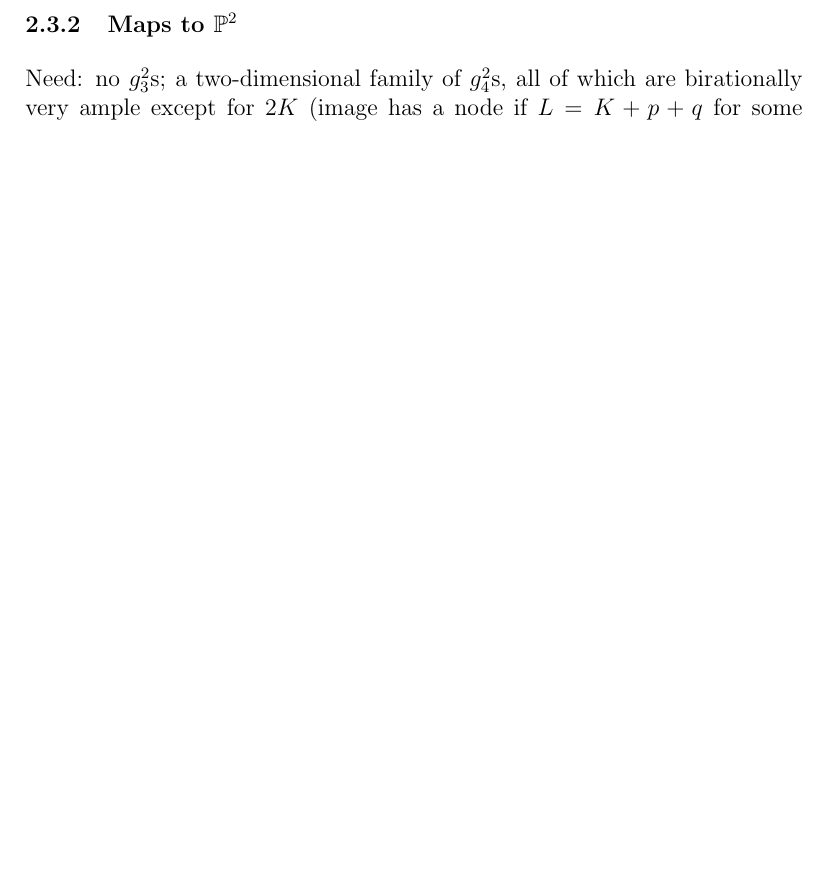
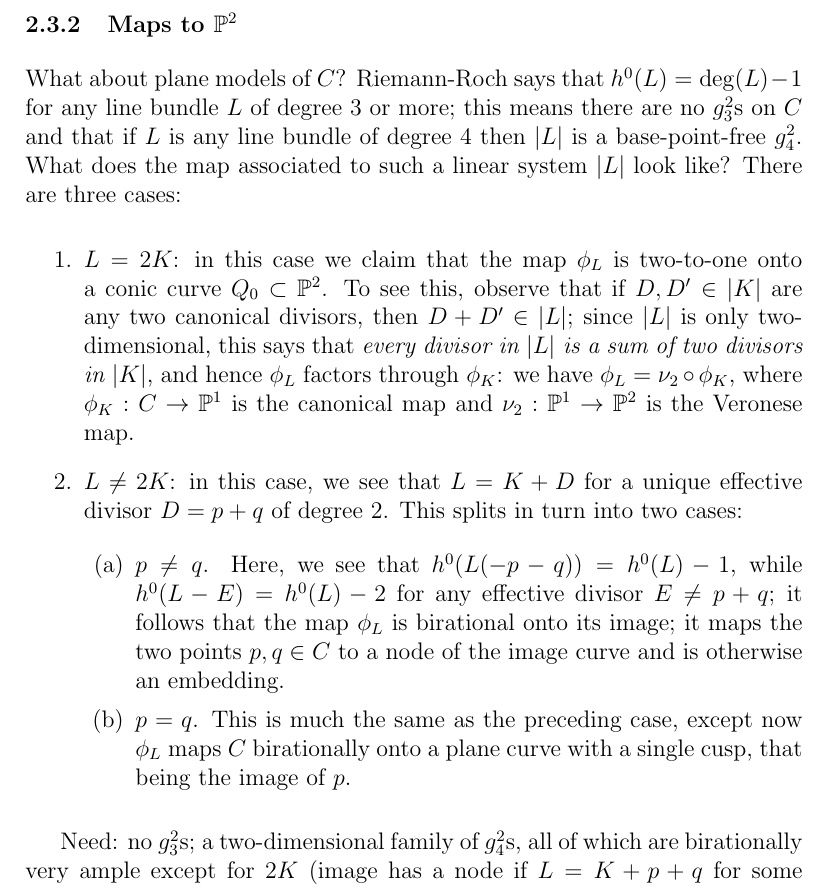
Before and after one commit to eisenbud/curves, a LaTeX document (personalities.tex): part of page 9 of 17 before the commit and part of page 9 of 19 after it, cut so that both start at the same text, the shorter picture padded with empty space. Compiled offline with pdfLaTeX; a LaTeX package or settings file that is missing is left out.

Commit message:
OK, now I am finsihed with genus 2

```diff
--- a/personalities.tex
+++ b/personalities.tex
@@ -212,6 +212,23 @@ Curves of genus 2 can also be expressed as three-sheeted covers of $\PP^1$: if $
 
 \subsubsection{Maps to $\PP^2$}
 
+What about plane models of $C$? Riemann-Roch says that $h^0(L) = \deg(L) - 1$ for any line bundle $L$ of degree 3 or more; this means there are no $g^2_3$s on $C$ and that if $L$ is any line bundle of degree $4$ then $|L|$ is a base-point-free $g^2_4$. What does the map associated to such a linear system $|L|$ look like? There are three cases:
+
+\begin{enumerate}
+
+\item $L=2K$: in this case we claim that the map $\phi_L$ is two-to-one onto a conic curve $Q_0 \subset \PP^2$. To see this, observe that if $D, D' \in |K|$ are any two canonical divisors, then $D+D' \in |L|$; since $|L|$ is only two-dimensional, this says that \emph{every divisor in $|L|$ is a sum of two divisors in $|K|$}, and hence $\phi_L$ factors through $\phi_K$: we have $\phi_L = \nu_2 \circ \phi_K$, where $\phi_K : C \to \PP^1$ is the canonical map and $\nu_2 : \PP^1 \to \PP^2$ is the Veronese map.
+
+\item $L \neq 2K$: in this case, we see that $L = K+D$ for a unique effective divisor $D = p+q$ of degree 2. This splits in turn into two cases:
+
+\begin{enumerate}
+
+\item $p \neq q$. Here, we see that $h^0(L(-p-q)) = h^0(L)-1$, while $h^0(L-E) = h^0(L) - 2$ for any effective divisor $E \neq p+q$; it follows that the map $\phi_L$ is birational onto its image; it maps the two points $p, q \in C$ to a node of the image curve and is otherwise an embedding.
+
+\item $p=q$. This is much the same as the preceding case, except now $\phi_L$ maps $C$ birationally onto a plane curve with a single cusp, that being the image of $p$.
+
+\end{enumerate}
+\end{enumerate}
+
 Need: no $g^2_3$s; a two-dimensional family of $g^2_4$s, all of which are birationally very ample except for $2K$ (image has a node if $L = K+p+q$ for some $p \neq q \in C$: a cusp if $L= K+2p$).
 
 \subsubsection{Embeddings in $\PP^3$}
```
Also changed, not shown: to_fix.tex (+4 -0 lines), personalities.tex (12 more changed lines).
